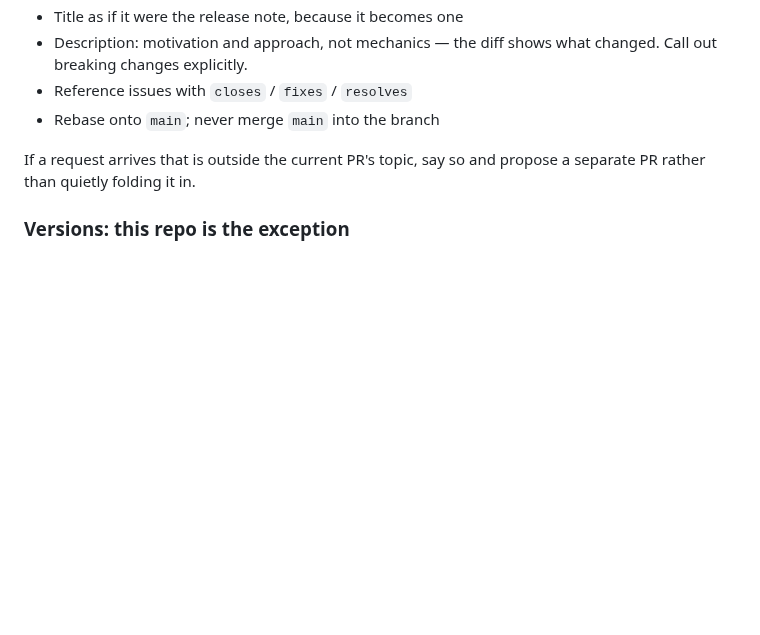
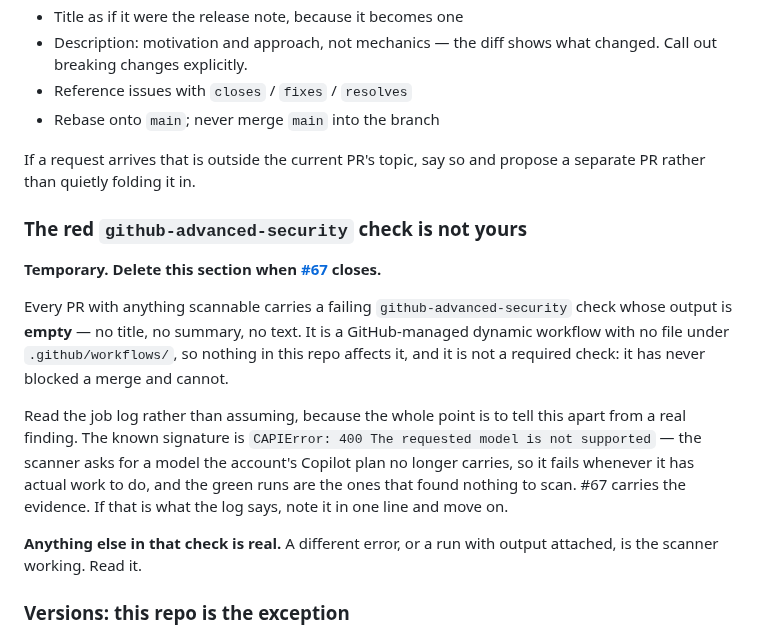
Before and after one commit to mark-brannan/signalk-noaa-space-weather, a Markdown page: AGENTS.md, the part around the change. Rendered like a GitHub page; blank space fills up the shorter version.

Commit message:
docs(agents): tell agents the red security check is not theirs
Every PR carries a failing github-advanced-security check with empty
output, and each session has been re-deriving that it is a GitHub-side
model entitlement failure rather than a finding. #67 holds the evidence,
but agents read AGENTS.md, not the issue tracker.

Scoped to the one known signature so the check still gets read: a
different error, or a run with output attached, is the scanner working.
Marked for deletion with #67 so a temporary waiver does not outlive the
bug and become a permanent blind spot.

```diff
--- a/AGENTS.md
+++ b/AGENTS.md
@@ -119,6 +119,28 @@ Stage by path. Never `git add -A`.
 If a request arrives that is outside the current PR's topic, say so and propose
 a separate PR rather than quietly folding it in.
 
+### The red `github-advanced-security` check is not yours
+
+**Temporary. Delete this section when
+[#67](https://github.com/mark-brannan/signalk-noaa-space-weather/issues/67)
+closes.**
+
+Every PR with anything scannable carries a failing `github-advanced-security`
+check whose output is **empty** — no title, no summary, no text. It is a
+GitHub-managed dynamic workflow with no file under `.github/workflows/`, so
+nothing in this repo affects it, and it is not a required check: it has never
+blocked a merge and cannot.
+
+Read the job log rather than assuming, because the whole point is to tell this
+apart from a real finding. The known signature is `CAPIError: 400 The requested
+model is not supported` — the scanner asks for a model the account's Copilot
+plan no longer carries, so it fails whenever it has actual work to do, and the
+green runs are the ones that found nothing to scan. #67 carries the evidence.
+If that is what the log says, note it in one line and move on.
+
+**Anything else in that check is real.** A different error, or a run with
+output attached, is the scanner working. Read it.
+
 ### Versions: this repo is the exception
 
 Upstream says never to touch version numbers, because a maintainer sets them at
```
